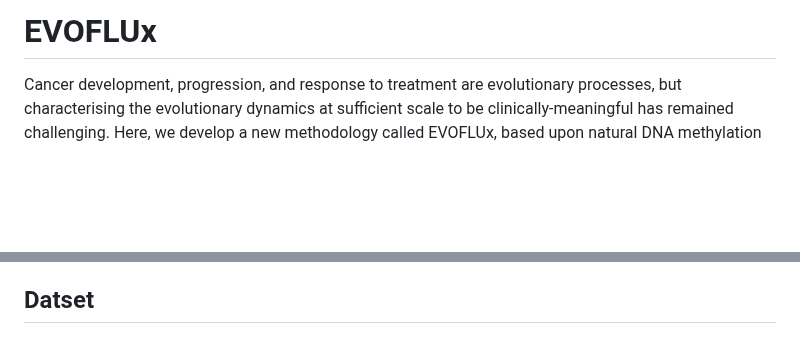
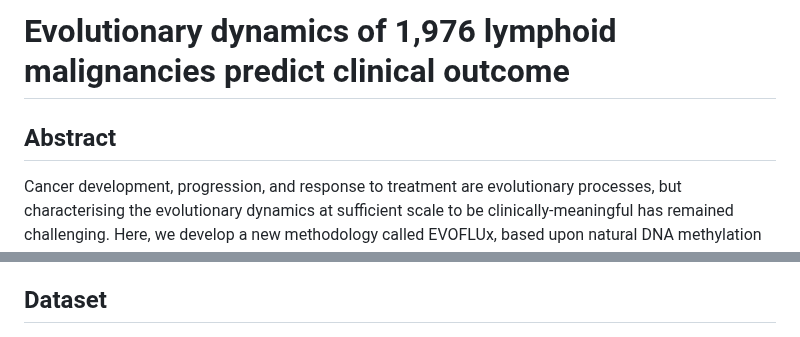
Before and after one commit to Duran-FerrerM/evoflux, a Markdown page: README.md, 2 parts joined by grey strips. Rendered like a GitHub page; blank space fills up the shorter version.

```diff
--- a/README.md
+++ b/README.md
@@ -1,7 +1,9 @@
-# EVOFLUx
+# Evolutionary dynamics of 1,976 lymphoid malignancies predict clinical outcome
+
+## Abstract
 Cancer development, progression, and response to treatment are evolutionary processes, but characterising the evolutionary dynamics at sufficient scale to be clinically-meaningful has remained challenging. Here, we develop a new methodology called EVOFLUx, based upon natural DNA methylation barcodes fluctuating over time, that quantitatively infers evolutionary dynamics using only a bulk tumour methylation profile as input. We apply EVOFLUx to 1,976 well-characterised lymphoid cancer samples spanning a broad spectrum of diseases and show that tumour growth rates, malignancy age and epimutation rates vary by orders of magnitude across disease types. We measure that subclonal selection occurs only infrequently within bulk samples and detect occasional examples of multiple independent primary tumours. Clinically, we observe that tumour growth rates are higher in more aggressive disease subtypes, and in two series of chronic lymphocytic leukaemia patients, evolutionary histories are independent prognostic factors. Phylogenetic analyses of longitudinal CLL samples using EVOFLUx detect the seeds of future Richter transformation many decades prior to presentation. We provide orthogonal verification of EVOFLUx inferences using additional genetic and clinical data. Collectively, we show how widely- available, low-cost bulk DNA methylation data precisely measures cancer evolutionary dynamics, and provides new insights into cancer biology and clinical behaviour.
 
-## Datset
+## Dataset
 ![](images/Table.png)<br>
 Peripheral blood mononuclear cells (PBMCs); whole blood (WB); precursor B- and T-acute lymphoblastic leukemias (B- and T-ALL, respectively); 149 mantle cell lymphomas (MCL); chronic lymphocytic leukemias (CLL); monoclonal B-cell lymphocytosis (MBL); diffuse large B-cell lymphoma (DLBCL); Richter transformation (RT); multiple myeloma (MM) and monoclonal gammopathy of undetermined significance (MGUS).
 
```
